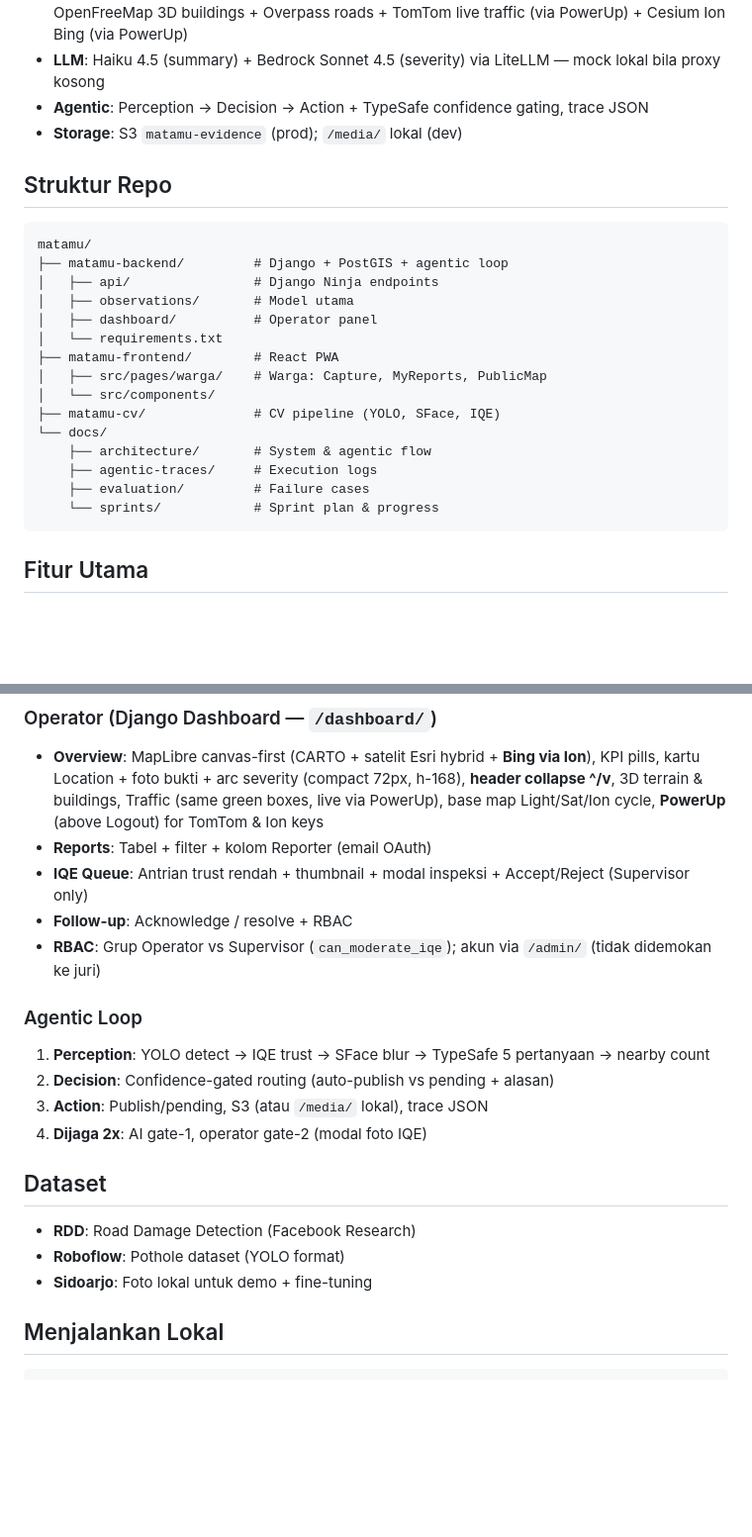
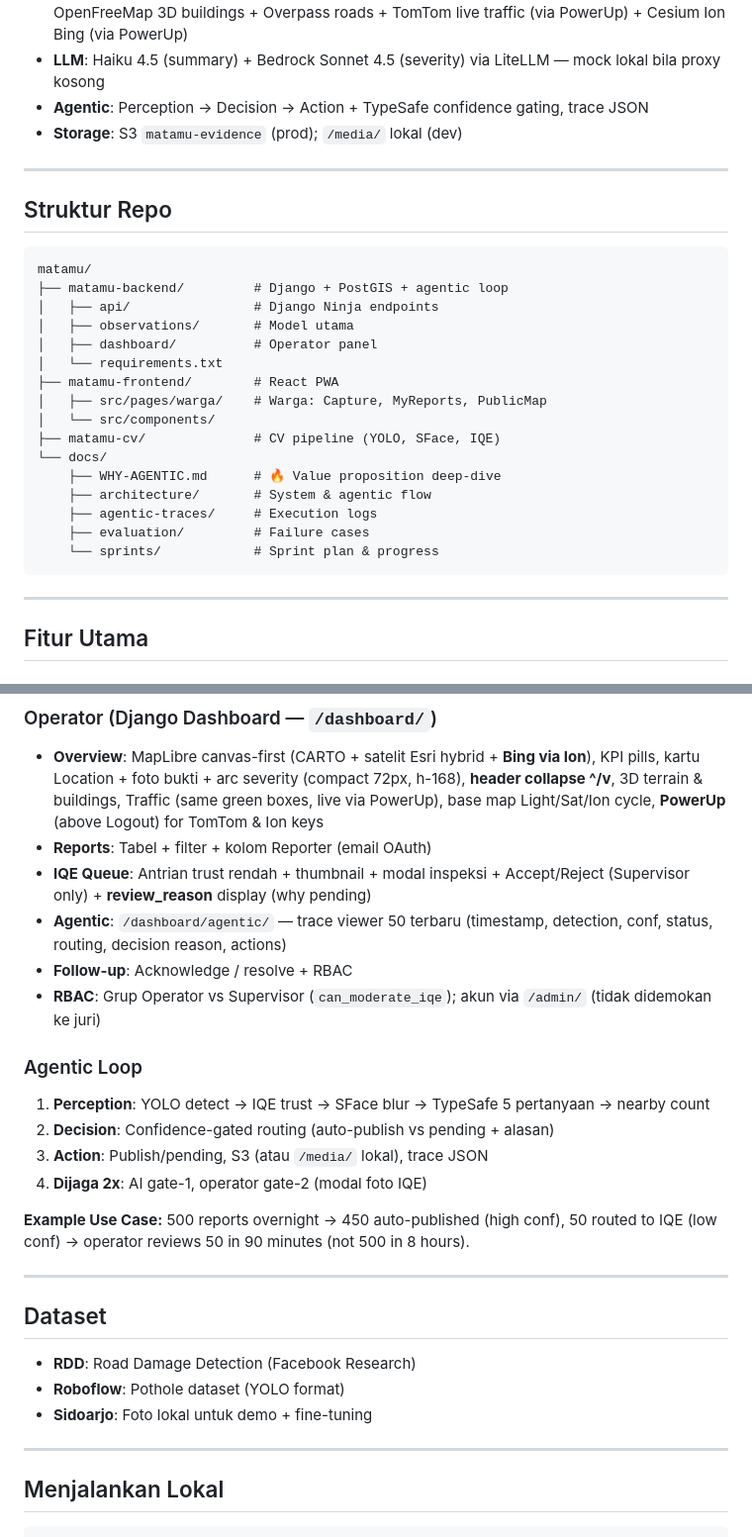
Before and after one commit to oghlam/matamu, a Markdown page: README.md, 2 parts joined by grey strips. Shown at 99% size. GitHub-like rendering; blank space fills up the shorter version.

````diff
--- a/README.md
+++ b/README.md
@@ -20,6 +77,8 @@ Mat(a)Mu ("Mata Jalan Mu") adalah aplikasi PWA yang mengubah warga menjadi senso
 - **LLM**: Haiku 4.5 (summary) + Bedrock Sonnet 4.5 (severity) via LiteLLM — mock lokal bila proxy kosong
 - **Agentic**: Perception → Decision → Action + TypeSafe confidence gating, trace JSON
 - **Storage**: S3 `matamu-evidence` (prod); `/media/` lokal (dev)
+
+---
 
 ## Struktur Repo
 
@@ -35,11 +94,14 @@ matamu/
 │   └── src/components/
 ├── matamu-cv/              # CV pipeline (YOLO, SFace, IQE)
 └── docs/
+    ├── WHY-AGENTIC.md      # 🔥 Value proposition deep-dive
     ├── architecture/       # System & agentic flow
     ├── agentic-traces/     # Execution logs
     ├── evaluation/         # Failure cases
     └── sprints/            # Sprint plan & progress
 ```
+
+---
 
 ## Fitur Utama
 
@@ -54,7 +116,8 @@ matamu/
 ### Operator (Django Dashboard — `/dashboard/`)
 - **Overview**: MapLibre canvas-first (CARTO + satelit Esri hybrid + **Bing via Ion**), KPI pills, kartu Location + foto bukti + arc severity (compact 72px, h-168), **header collapse ^/v**, 3D terrain & buildings, Traffic (same green boxes, live via PowerUp), base map Light/Sat/Ion cycle, **PowerUp** (above Logout) for TomTom & Ion keys
 - **Reports**: Tabel + filter + kolom Reporter (email OAuth)
-- **IQE Queue**: Antrian trust rendah + thumbnail + modal inspeksi + Accept/Reject (Supervisor only)
+- **IQE Queue**: Antrian trust rendah + thumbnail + modal inspeksi + Accept/Reject (Supervisor only) + **review_reason** display (why pending)
+- **Agentic**: `/dashboard/agentic/` — trace viewer 50 terbaru (timestamp, detection, conf, status, routing, decision reason, actions)
 - **Follow-up**: Acknowledge / resolve + RBAC
 - **RBAC**: Grup Operator vs Supervisor (`can_moderate_iqe`); akun via `/admin/` (tidak didemokan ke juri)
 
@@ -64,11 +127,17 @@ matamu/
 3. **Action**: Publish/pending, S3 (atau `/media/` lokal), trace JSON
 4. **Dijaga 2x**: AI gate-1, operator gate-2 (modal foto IQE)
 
+**Example Use Case:** 500 reports overnight → 450 auto-published (high conf), 50 routed to IQE (low conf) → operator reviews 50 in 90 minutes (not 500 in 8 hours).
+
+---
+
 ## Dataset
 
 - **RDD**: Road Damage Detection (Facebook Research)
 - **Roboflow**: Pothole dataset (YOLO format)
 - **Sidoarjo**: Foto lokal untuk demo + fine-tuning
+
+---
 
 ## Menjalankan Lokal
 
````
Also changed, not shown: other parts of README.md (+100 -6 lines), docs/WHY-AGENTIC.md (added, +354 -0 lines).
